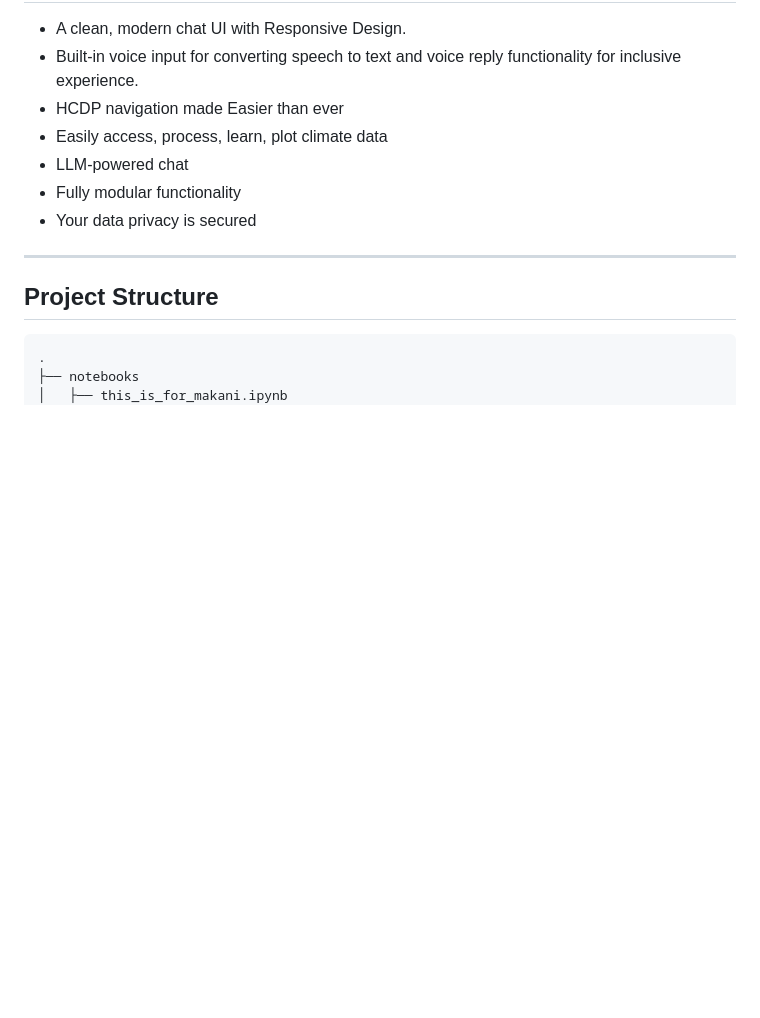
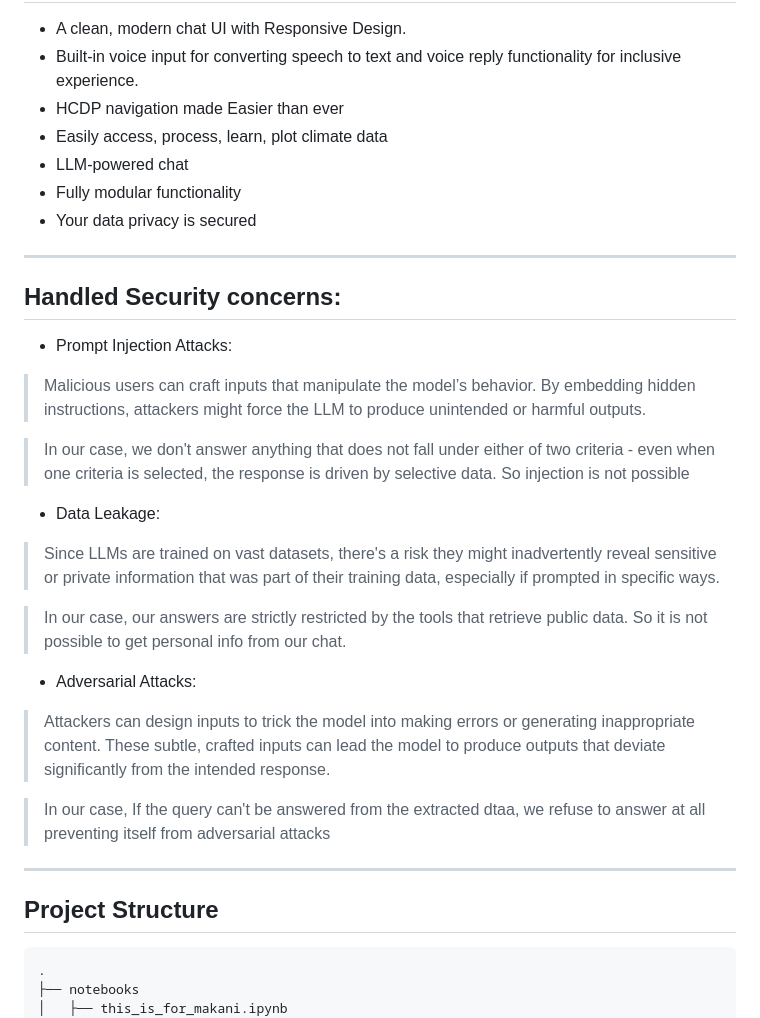
Before and after one commit to WillHarrigan/hawaii_ai_hackathon, a Markdown page: README.md, the part around the change. GitHub-like rendering; blank space fills up the shorter version.

Commit message:
added secuirity concerns

```diff
--- a/README.md
+++ b/README.md
@@ -24,6 +24,27 @@ Kani Chatbot is an interactive messenger-style chatbot solution developed as a s
 - LLM-powered chat
 - Fully modular functionality
 - Your data privacy is secured
+
+---
+
+## Handled Security concerns:
+
+* Prompt Injection Attacks:
+>Malicious users can craft inputs that manipulate the model’s behavior. By embedding hidden instructions, attackers might force the LLM to produce unintended or harmful outputs.
+
+>In our case, we don't answer anything that does not fall under either of two criteria - even when one criteria is selected, the response is driven by selective data. So injection is not possible
+
+
+* Data Leakage:
+>Since LLMs are trained on vast datasets, there's a risk they might inadvertently reveal sensitive or private information that was part of their training data, especially if prompted in specific ways.
+
+>In our case, our answers are strictly restricted by the tools that retrieve public data. So it is not possible to get personal info from our chat.
+
+
+* Adversarial Attacks:
+>Attackers can design inputs to trick the model into making errors or generating inappropriate content. These subtle, crafted inputs can lead the model to produce outputs that deviate significantly from the intended response.
+
+>In our case, If the query can't be answered from the extracted dtaa, we refuse to answer at all preventing itself from adversarial attacks
 
 
 ---
```
